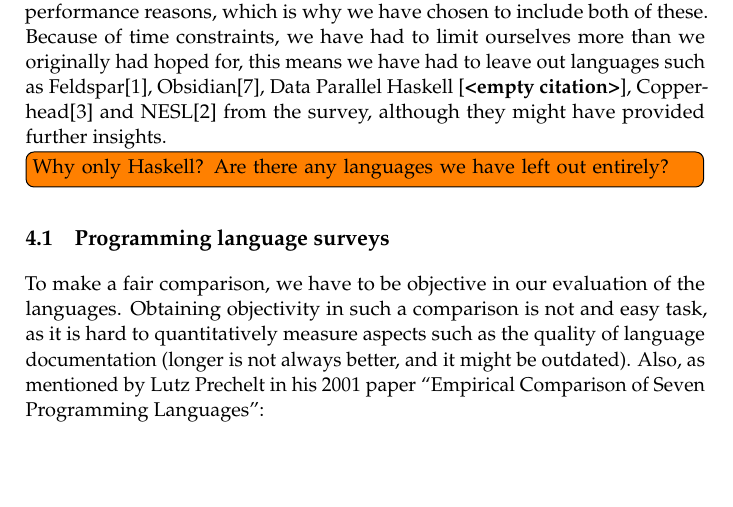
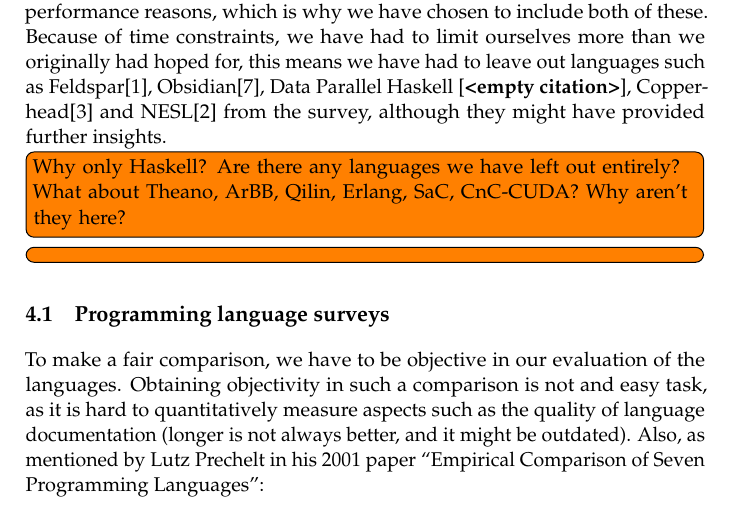
Before and after one commit to HIPERFIT/vectorprogramming, a LaTeX thesis (tex/report/master.tex, which reads tex/report/survey.tex): part of page 6 of 12, cut so that both start at the same text, the shorter picture padded with empty space. Compiled offline with pdfLaTeX.

Commit message:
Small todo-additions

```diff
--- a/tex/report/survey.tex
+++ b/tex/report/survey.tex
@@ -23,7 +23,11 @@ Obsidian\cite{svensson2011obsidian}, Data Parallel Haskell \cite{},
 Copperhead\cite{Catanzaro2011} and NESL\cite{nesl} from the survey,
 although they might have provided further insights.
 
-\todo{Why only Haskell? Are there any languages we have left out entirely?}
+\todo{Why only Haskell? Are there any languages we have left out
+  entirely? What about Theano, ArBB, Qilin, Erlang, SaC, CnC-CUDA? Why
+  aren't they here?}
+
+\todo{}
 
 \section{Programming language surveys}
 To make a fair comparison, we have to be objective in our evaluation
```
